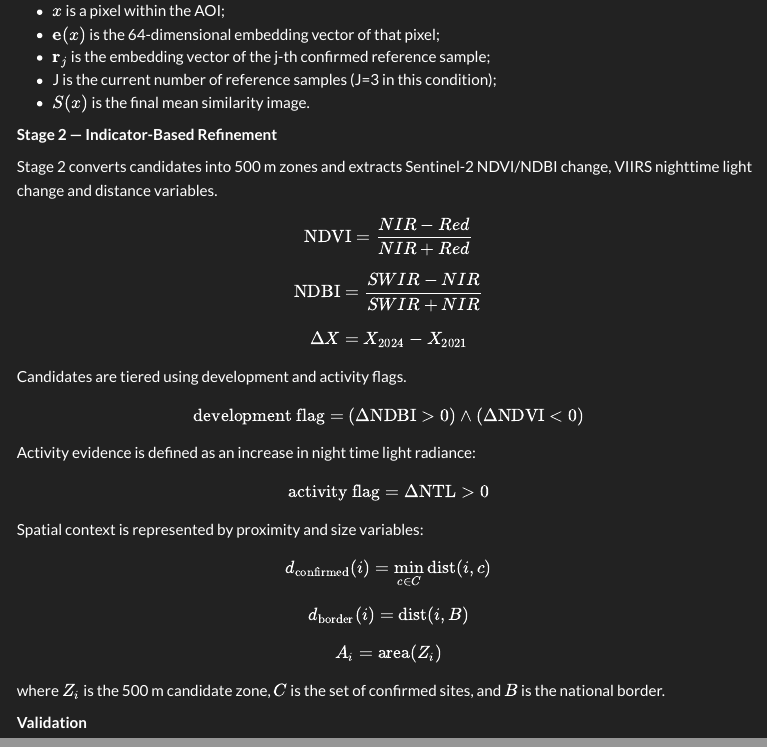
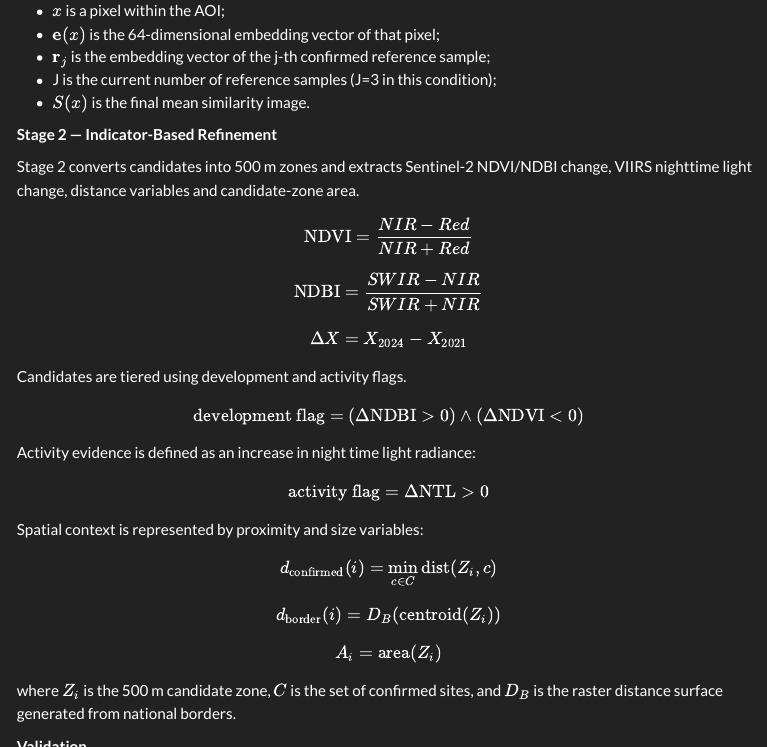
Before and after one commit to Levine-l/CASA0025Project, a Quarto document (index.qmd): the page in a window 1100 px wide, from 1920 px down, and a second part further down, joined at a grey line. Rendered offline with R 4.5, knitr and Pandoc in place of Quarto, with nearby package versions; menus at the side of the page are left out; long lines of code are wrapped.

Commit message:
adjust methodology

```diff
--- a/index.qmd
+++ b/index.qmd
@@ -104,7 +104,7 @@ $$
 **Stage 2 — Indicator-Based Refinement**
 
 Stage 2 converts candidates into 500 m zones and extracts Sentinel-2 NDVI/NDBI change,
-VIIRS nighttime light change and distance variables.
+VIIRS nighttime light change, distance variables and candidate-zone area.
 
 $$
 \text{NDVI}=\frac{NIR-Red}{NIR+Red}
@@ -133,18 +133,18 @@ $$
 Spatial context is represented by proximity and size variables:
 
 $$
-d_{\text{confirmed}}(i)=\min_{c \in C}\text{dist}(i,c)
+d_{\text{confirmed}}(i)=\min_{c \in C}\text{dist}(Z_i,c)
 $$
 
 $$
-d_{\text{border}}(i)=\text{dist}(i,B)
+d_{\text{border}}(i)=D_B(\text{centroid}(Z_i))
 $$
 
 $$
 A_i=\text{area}(Z_i)
 $$
 
-where \(Z_i\) is the 500 m candidate zone, \(C\) is the set of confirmed sites, and \(B\) is the national border.
+where \(Z_i\) is the 500 m candidate zone, \(C\) is the set of confirmed sites, and \(D_B\) is the raster distance surface generated from national borders.
 
 
 **Validation**
```
